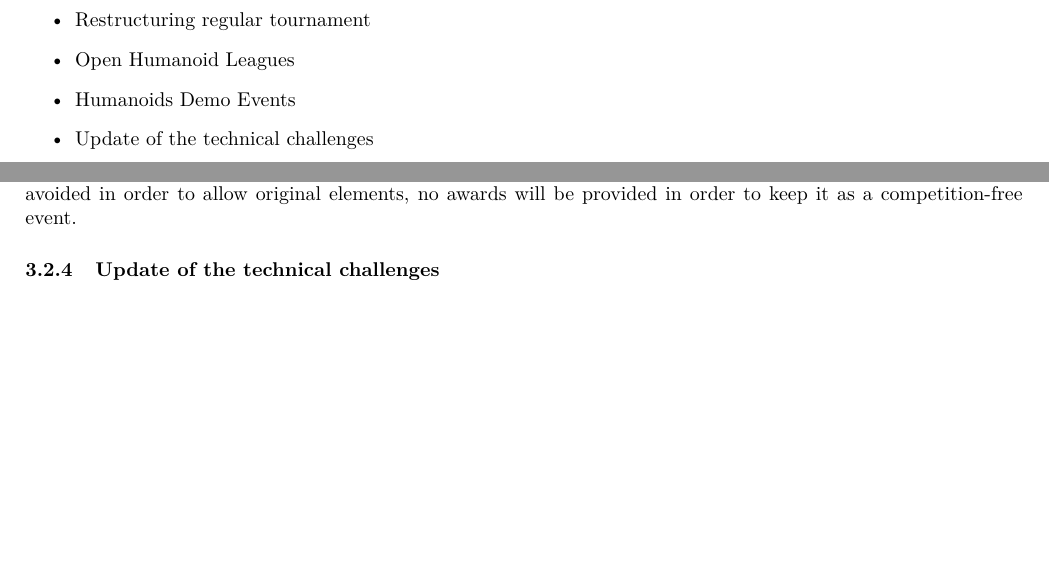
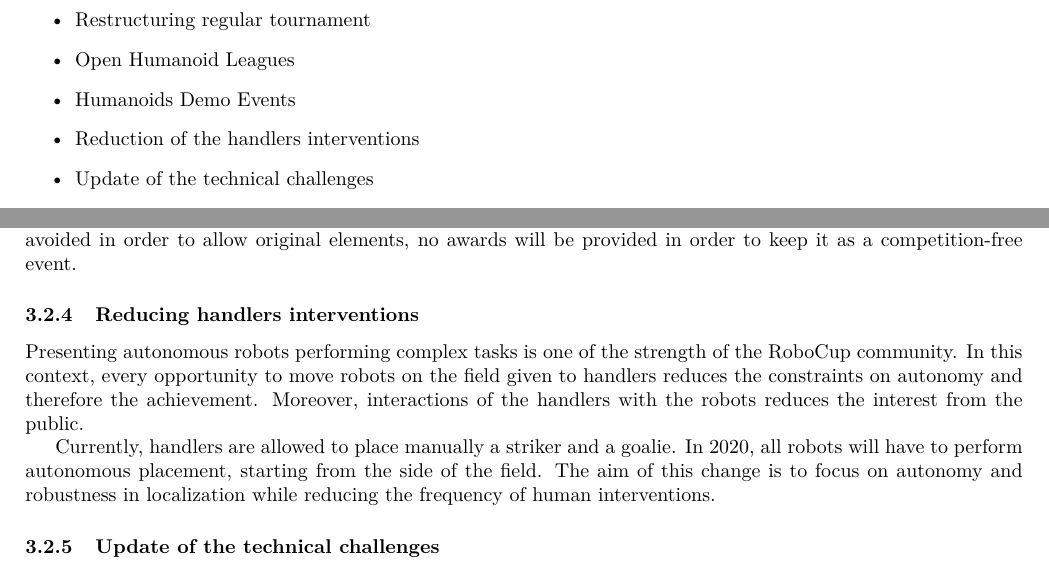
Before and after one commit to RoboCup-Humanoid-TC/roadmap_hl, a LaTeX document (roadmap.tex): two parts of pages 5 and 6 of 12, joined at a grey line, cut so that both start at the same text, the shorter picture padded with empty space. Compiled offline with pdfLaTeX.

Commit message:
short term: Autonomous placement 2020

```diff
--- a/roadmap.tex
+++ b/roadmap.tex
@@ -278,6 +278,7 @@ The scheduled changes are as follows:
 \item Restructuring regular tournament
 \item Open Humanoid Leagues
 \item Humanoids Demo Events
+\item Reduction of the handlers interventions
 \item Update of the technical challenges
 \end{itemize}
 
@@ -368,6 +369,21 @@ Constraints on the exhibitions will be avoided in order to allow original
 elements, no awards will be provided in order to keep it as a competition-free
 event.
 
+\subsubsection{Reducing handlers interventions}
+% Presence of handlers -> less autonomy/robustness + less interesting for public
+Presenting autonomous robots performing complex tasks is one of the strength of
+the RoboCup community.
+In this context, every opportunity to move robots on the field given to handlers
+reduces the constraints on autonomy and therefore the achievement.
+Moreover, interactions of the handlers with the robots reduces the interest from
+the public.
+
+Currently, handlers are allowed to place manually a striker and a goalie.
+In 2020, all robots will have to perform autonomous placement,
+starting from the side of the field.
+The aim of this change is to focus on autonomy and robustness in localization
+while reducing the frequency of human interventions.
+
 \subsubsection{Update of the technical challenges}
 
 From 2020, it will be mandatory for teams to have multiple robots in their team
```
Also changed, not shown: roadmap.tex (3 more changed lines).
